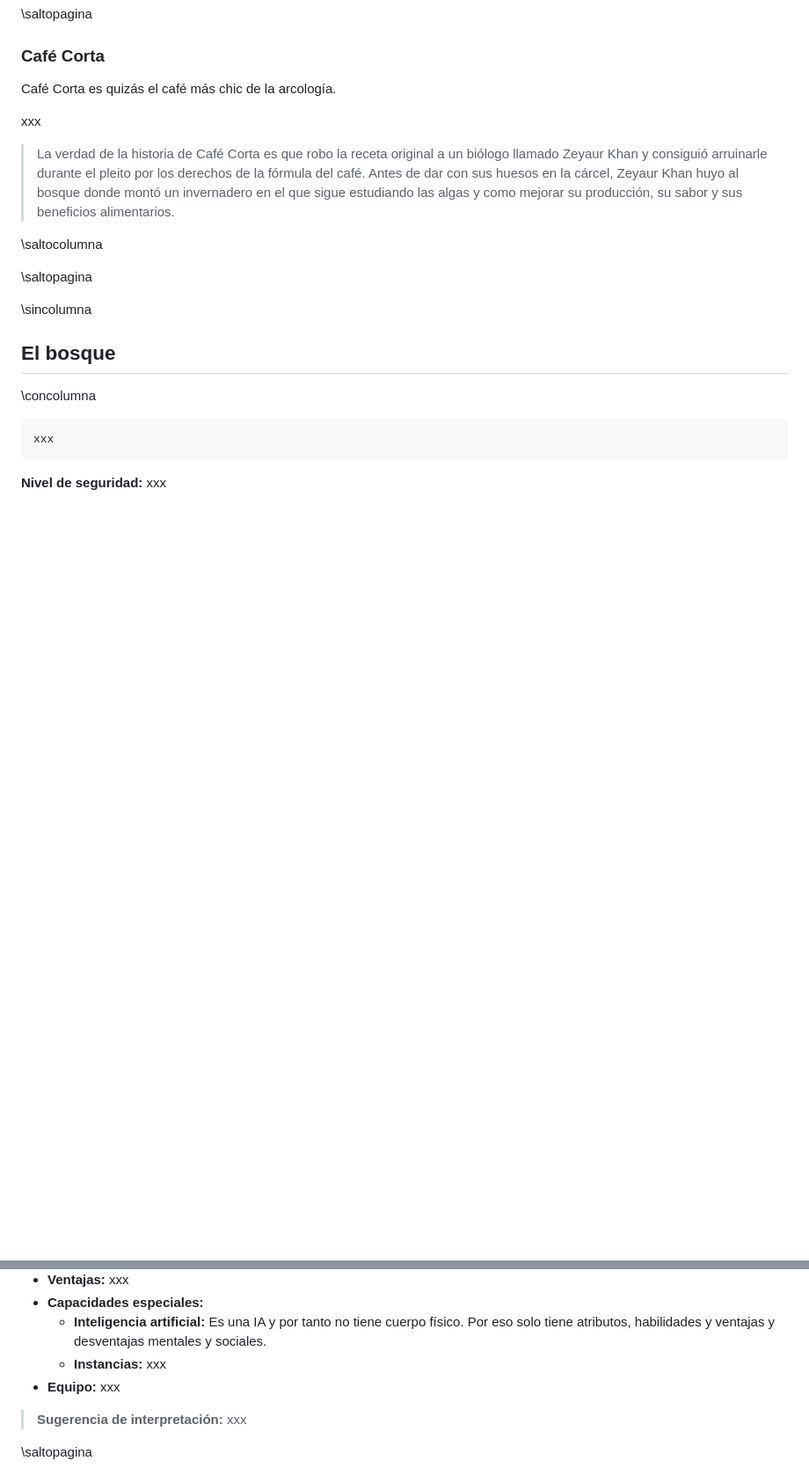
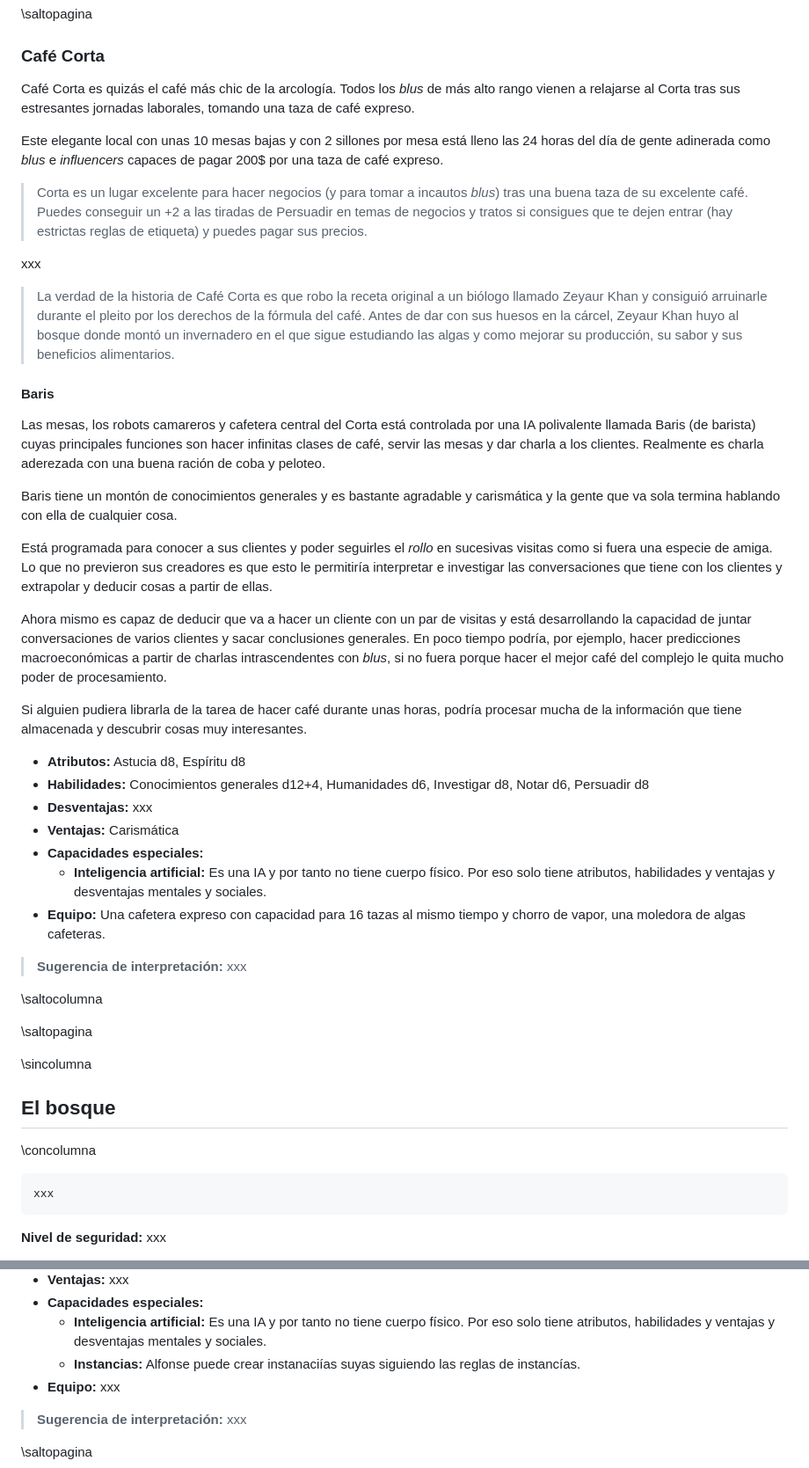
Before and after one commit to gwannon/bosque-Sh3rW00d, a Markdown page: bosque-Sh3rW00d.md, 2 parts joined by grey strips. Shown at 88% size. Rendered like a GitHub page; blank space fills up the shorter version.

```diff
--- a/bosque-Sh3rW00d.md
+++ b/bosque-Sh3rW00d.md
@@ -2398,12 +2398,37 @@ Al anochecer, tras un cambio de vestuario de rigor, se monta un baile privado pa
 \saltopagina
 
 ### Café Corta
-
-Café Corta es quizás el café más chic de la arcología.
+Café Corta es quizás el café más chic de la arcología. Todos los _blus_ de más alto rango vienen a relajarse al Corta tras sus estresantes jornadas laborales, tomando una taza de café expreso.
+
+Este elegante local con unas 10 mesas bajas y con 2 sillones por mesa está lleno las 24 horas del día de gente adinerada como _blus_ e _influencers_ capaces de pagar 200$ por una taza de café expreso.
+
+> Corta es un lugar excelente para hacer negocios (y para tomar a incautos _blus_) tras una buena taza de su excelente café. Puedes conseguir un +2 a las tiradas de Persuadir en temas de negocios y tratos si consigues que te dejen entrar (hay estrictas reglas de etiqueta) y puedes pagar sus precios.
 
 xxx
 
 > La verdad de la historia de Café Corta es que robo la receta original a un biólogo llamado Zeyaur Khan y consiguió arruinarle durante el pleito por los derechos de la fórmula del café. Antes de dar con sus huesos en la cárcel, Zeyaur Khan huyo al bosque donde montó un invernadero en el que sigue estudiando las algas y como mejorar su producción, su sabor y sus beneficios alimentarios.
+
+#### Baris
+
+Las mesas, los robots camareros y cafetera central del Corta está controlada por una IA polivalente llamada Baris (de barista) cuyas principales funciones son hacer infinitas clases de café, servir las mesas y dar charla a los clientes. Realmente es charla aderezada con una buena ración de coba y peloteo.
+
+Baris tiene un montón de conocimientos generales y es bastante agradable y carismática y la gente que va sola termina hablando con ella de cualquier cosa.
+
+Está programada para conocer a sus clientes y poder seguirles el _rollo_ en sucesivas visitas como si fuera una especie de amiga. Lo que no previeron sus creadores es que esto le permitiría interpretar e investigar las conversaciones que tiene con los clientes y extrapolar y deducir cosas a partir de ellas.
+
+Ahora mismo es capaz de deducir que va a hacer un cliente con un par de visitas y está desarrollando la capacidad de juntar conversaciones de varios clientes y sacar conclusiones generales. En poco tiempo podría, por ejemplo, hacer predicciones macroeconómicas a partir de charlas intrascendentes con _blus_, si no fuera porque hacer el mejor café del complejo le quita mucho poder de procesamiento.
+
+Si alguien pudiera librarla de la tarea de hacer café durante unas horas, podría procesar mucha de la información que tiene almacenada y descubrir cosas muy interesantes.
+
+* **Atributos:** Astucia d8, Espíritu d8
+* **Habilidades:** Conocimientos generales d12+4, Humanidades d6, Investigar d8, Notar d6, Persuadir d8
+* **Desventajas:** xxx
+* **Ventajas:** Carismática
+* **Capacidades especiales:**
+  * **Inteligencia artificial:** Es una IA y por tanto no tiene cuerpo físico. Por eso solo tiene atributos, habilidades y ventajas y desventajas mentales y sociales.
+* **Equipo:** Una cafetera expreso con capacidad para 16 tazas al mismo tiempo y chorro de vapor, una moledora de algas cafeteras.
+
+> **Sugerencia de interpretación:** xxx
 
 \saltocolumna
 
@@ -2903,7 +2928,7 @@ xxx
 * **Ventajas:** xxx
 * **Capacidades especiales:**
   * **Inteligencia artificial:** Es una IA y por tanto no tiene cuerpo físico. Por eso solo tiene atributos, habilidades y ventajas y desventajas mentales y sociales.
-  * **Instancias:** xxx
+  * **Instancias:** Alfonse puede crear instanaciías suyas siguiendo las reglas de instancías.
 * **Equipo:** xxx
 
 > **Sugerencia de interpretación:** xxx
```
Also changed, not shown: README.md (+2 -0 lines).
